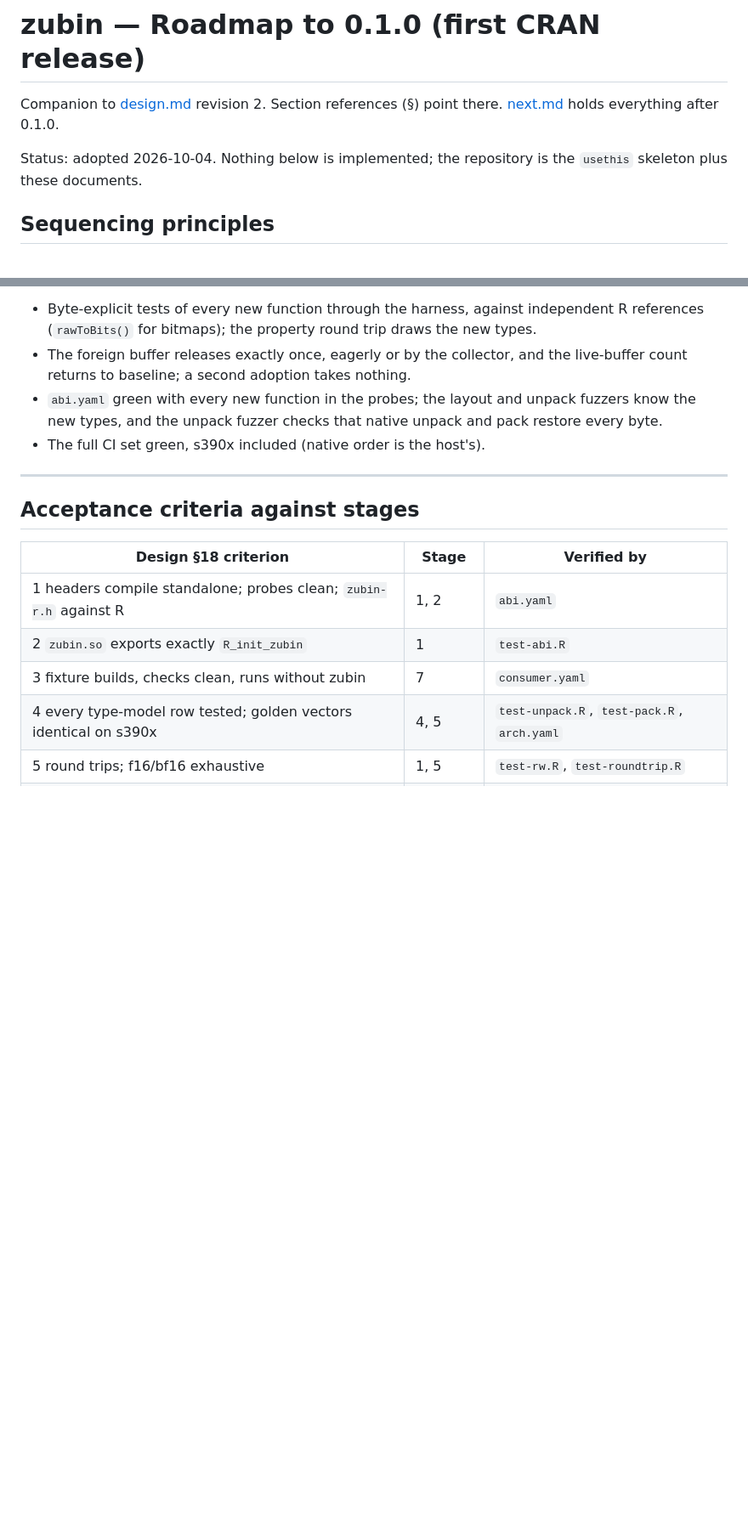
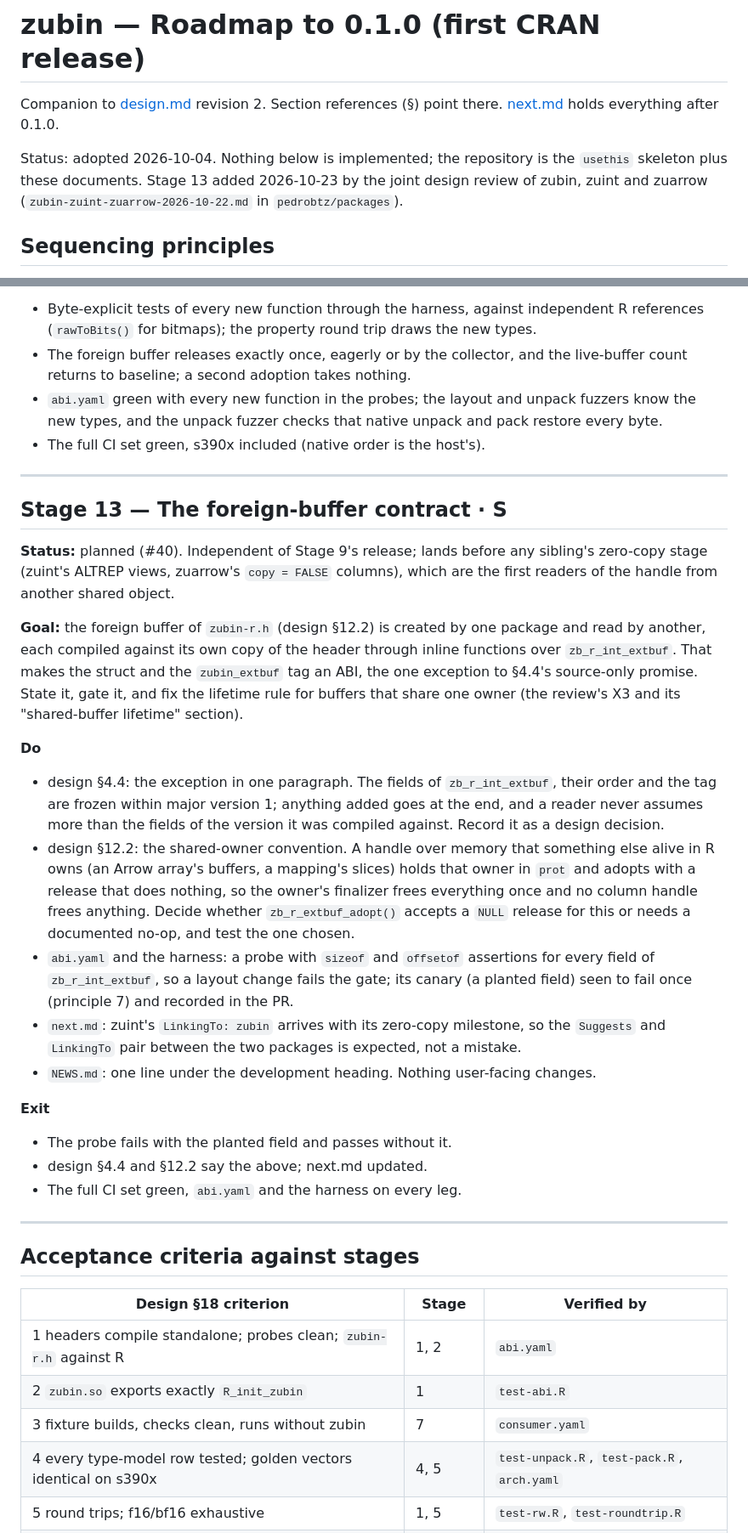
Before and after one commit to pedrobtz/zubin, a Markdown page: .agents/roadmap.md, 2 parts joined by grey strips. Shown at 85% size. Drawn GitHub-style; blank space fills up the shorter version.

Commit message:
Add Stage 13: the foreign-buffer contract
From the joint zubin, zuint and zuarrow design review of 2026-10-23 in
pedrobtz/packages. The foreign buffer of zubin-r.h is read by siblings
compiled against their own copy of the header, so zb_r_int_extbuf and
its tag are an ABI, the one exception to design 4.4; the stage states
it, gates it in abi.yaml, and fixes the shared-owner lifetime rule in
12.2. Independent of the 0.1.0 release. The stage map also gains the
missing row for Stage 12.

Co-Authored-By: Claude Fable 5.1 <noreply@anthropic.com>

```diff
--- a/.agents/roadmap.md
+++ b/.agents/roadmap.md
@@ -4,7 +4,8 @@ Companion to [design.md](design.md) revision 2. Section references (§) point th
 [next.md](next.md) holds everything after 0.1.0.
 
 Status: adopted 2026-10-04. Nothing below is implemented; the repository is the `usethis`
-skeleton plus these documents.
+skeleton plus these documents. Stage 13 added 2026-10-23 by the joint design review of
+zubin, zuint and zuarrow (`zubin-zuint-zuarrow-2026-10-22.md` in `pedrobtz/packages`).
 
 ## Sequencing principles
 
@@ -860,6 +863,44 @@ decision of 2026-10-22 while zubin, zuint and zuarrow are all unreleased (design
 
 ---
 
+## Stage 13 — The foreign-buffer contract · S
+
+**Status:** planned (#40). Independent of Stage 9's release; lands before any sibling's
+zero-copy stage (zuint's ALTREP views, zuarrow's `copy = FALSE` columns), which are the
+first readers of the handle from another shared object.
+
+**Goal:** the foreign buffer of `zubin-r.h` (design §12.2) is created by one package and read
+by another, each compiled against its own copy of the header through inline functions over
+`zb_r_int_extbuf`. That makes the struct and the `zubin_extbuf` tag an ABI, the one exception
+to §4.4's source-only promise. State it, gate it, and fix the lifetime rule for buffers that
+share one owner (the review's X3 and its "shared-buffer lifetime" section).
+
+**Do**
+
+- design §4.4: the exception in one paragraph. The fields of `zb_r_int_extbuf`, their order
+  and the tag are frozen within major version 1; anything added goes at the end, and a
+  reader never assumes more than the fields of the version it was compiled against. Record
+  it as a design decision.
+- design §12.2: the shared-owner convention. A handle over memory that something else alive
+  in R owns (an Arrow array's buffers, a mapping's slices) holds that owner in `prot` and
+  adopts with a release that does nothing, so the owner's finalizer frees everything once
+  and no column handle frees anything. Decide whether `zb_r_extbuf_adopt()` accepts a `NULL`
+  release for this or needs a documented no-op, and test the one chosen.
+- `abi.yaml` and the harness: a probe with `sizeof` and `offsetof` assertions for every field
+  of `zb_r_int_extbuf`, so a layout change fails the gate; its canary (a planted field) seen
+  to fail once (principle 7) and recorded in the PR.
+- `next.md`: zuint's `LinkingTo: zubin` arrives with its zero-copy milestone, so the
+  `Suggests` and `LinkingTo` pair between the two packages is expected, not a mistake.
+- `NEWS.md`: one line under the development heading. Nothing user-facing changes.
+
+**Exit**
+
+- The probe fails with the planted field and passes without it.
+- design §4.4 and §12.2 say the above; next.md updated.
+- The full CI set green, `abi.yaml` and the harness on every leg.
+
+---
+
 ## Acceptance criteria against stages
 
 | Design §18 criterion | Stage | Verified by |
```
Also changed, not shown: other parts of .agents/roadmap.md (+2 -0 lines).
